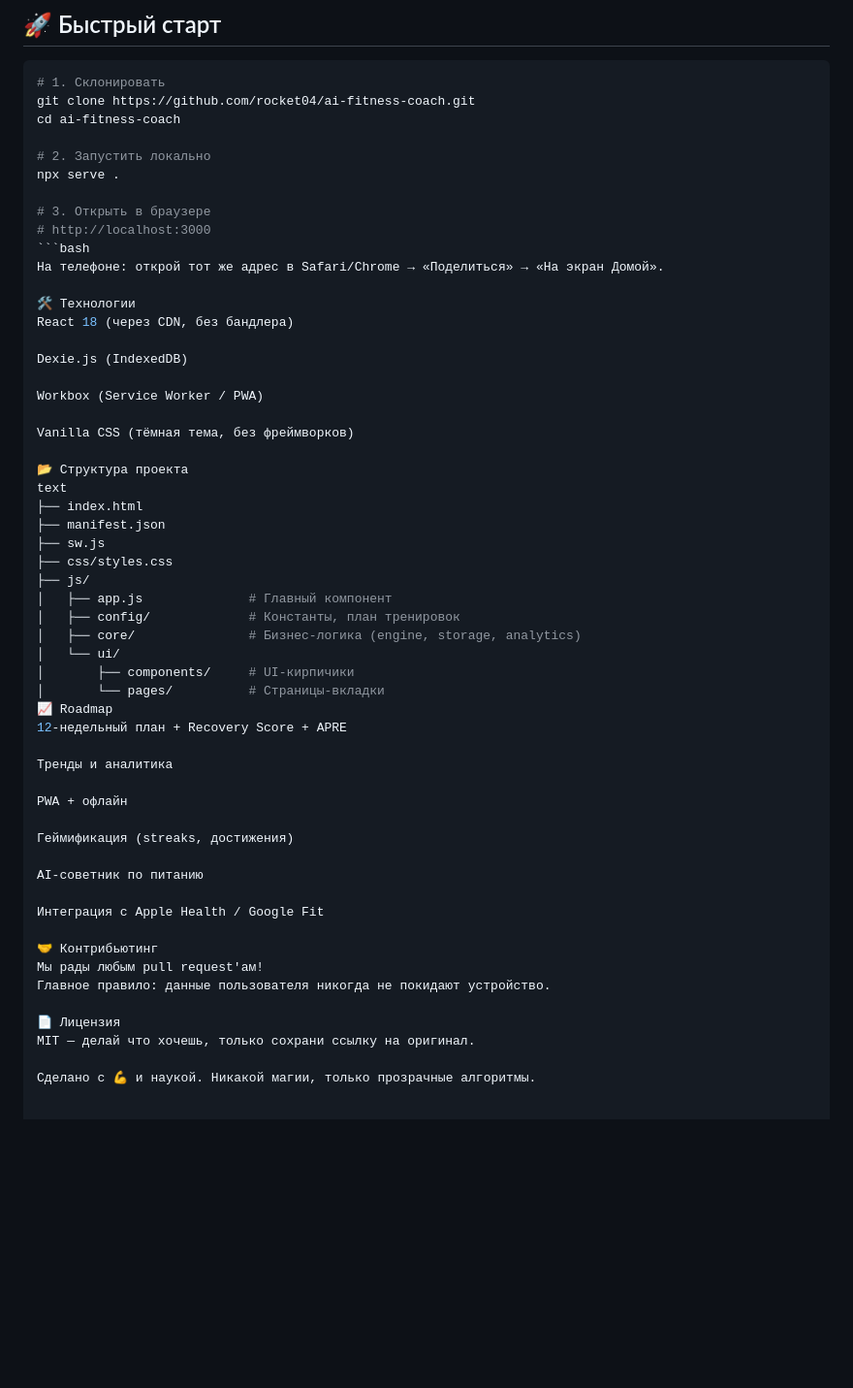
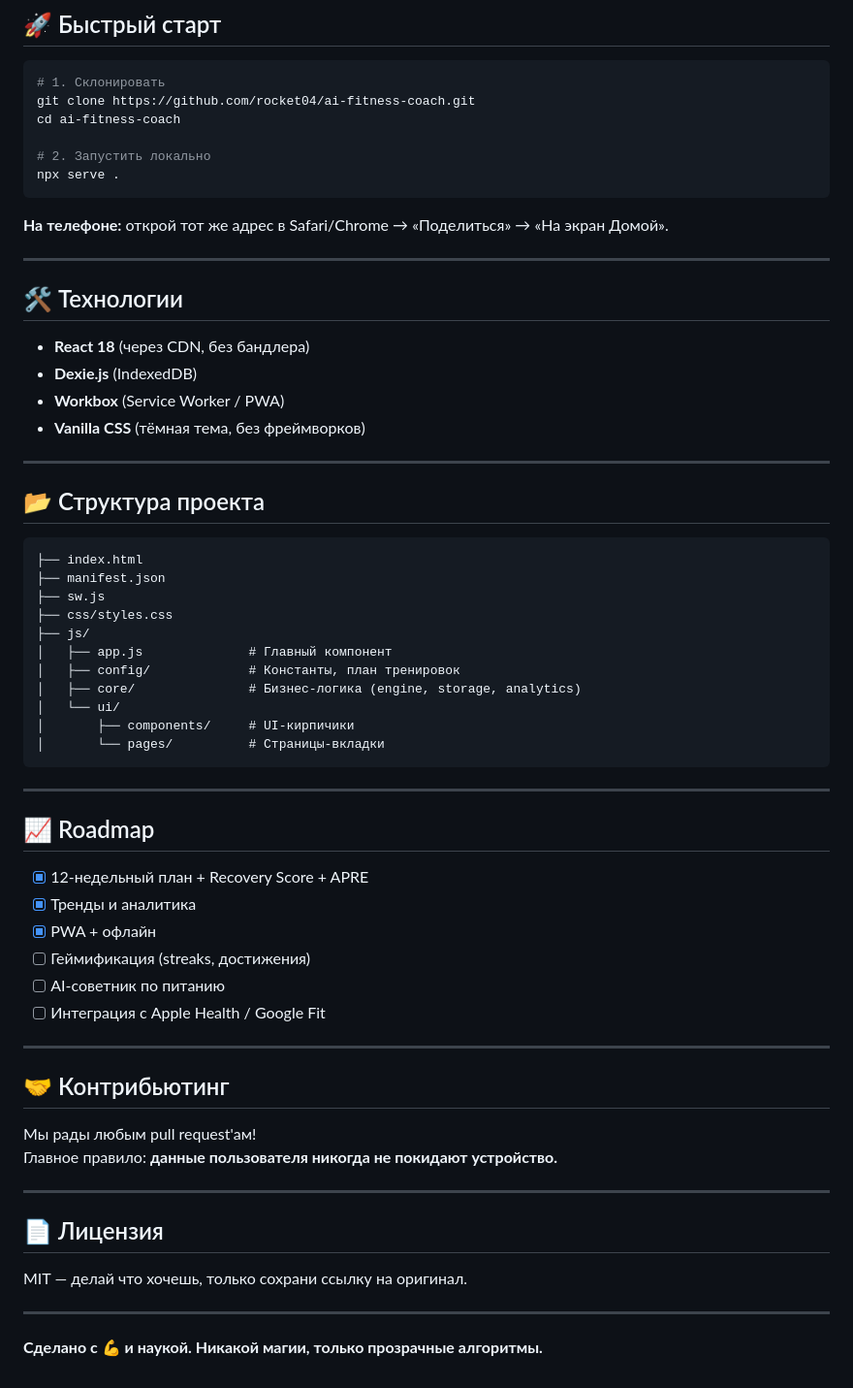
Before and after one commit to Rocket04/ai-fitness-coach, a Markdown page: README.md, the part around the change. Shown at 97% size. Rendered like a GitHub page; blank space fills up the shorter version.

Commit message:
Revise README sections and formatting
Updated README to improve structure and clarity.

````diff
--- a/README.md
+++ b/README.md
@@ -63,23 +63,24 @@ cd ai-fitness-coach
 
 # 2. Запустить локально
 npx serve .
+```
 
-# 3. Открыть в браузере
-# http://localhost:3000
-```bash
-На телефоне: открой тот же адрес в Safari/Chrome → «Поделиться» → «На экран Домой».
+**На телефоне:** открой тот же адрес в Safari/Chrome → «Поделиться» → «На экран Домой».
 
-🛠️ Технологии
-React 18 (через CDN, без бандлера)
+---
 
-Dexie.js (IndexedDB)
+## 🛠️ Технологии
 
-Workbox (Service Worker / PWA)
+- **React 18** (через CDN, без бандлера)
+- **Dexie.js** (IndexedDB)
+- **Workbox** (Service Worker / PWA)
+- **Vanilla CSS** (тёмная тема, без фреймворков)
 
-Vanilla CSS (тёмная тема, без фреймворков)
+---
 
-📂 Структура проекта
-text
+## 📂 Структура проекта
+
+```
 ├── index.html
 ├── manifest.json
 ├── sw.js
@@ -91,24 +92,31 @@ text
 │   └── ui/
 │       ├── components/     # UI-кирпичики
 │       └── pages/          # Страницы-вкладки
-📈 Roadmap
-12-недельный план + Recovery Score + APRE
+```
+---
 
-Тренды и аналитика
+## 📈 Roadmap
 
-PWA + офлайн
+- [x] 12-недельный план + Recovery Score + APRE
+- [x] Тренды и аналитика
+- [x] PWA + офлайн
+- [ ] Геймификация (streaks, достижения)
+- [ ] AI-советник по питанию
+- [ ] Интеграция с Apple Health / Google Fit
 
-Геймификация (streaks, достижения)
+---
 
-AI-советник по питанию
+## 🤝 Контрибьютинг
 
-Интеграция с Apple Health / Google Fit
+Мы рады любым pull request'ам!
+Главное правило: **данные пользователя никогда не покидают устройство.**
 
-🤝 Контрибьютинг
-Мы рады любым pull request'ам!
-Главное правило: данные пользователя никогда не покидают устройство.
+---
 
-📄 Лицензия
+## 📄 Лицензия
+
 MIT — делай что хочешь, только сохрани ссылку на оригинал.
 
-Сделано с 💪 и наукой. Никакой магии, только прозрачные алгоритмы.
+---
+
+**Сделано с 💪 и наукой. Никакой магии, только прозрачные алгоритмы.**
````
